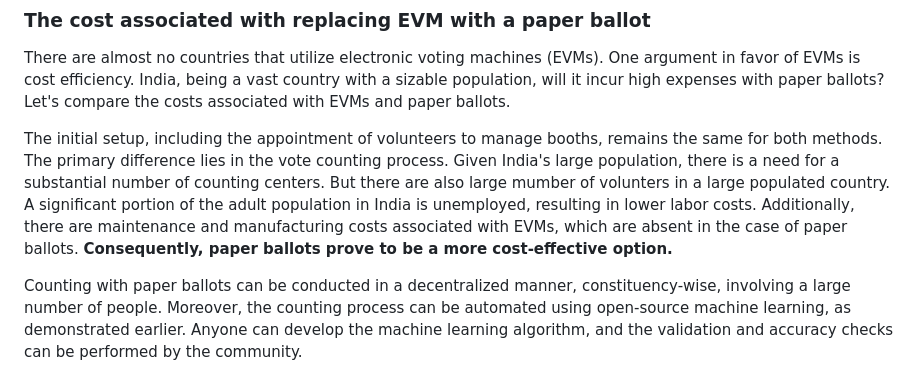
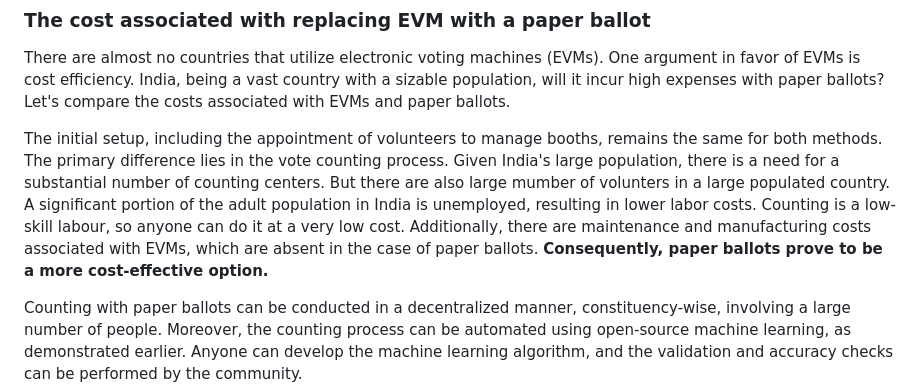
Before and after one commit to iambrainstorming/iambrainstorming.github.io, a Markdown page: src/chapters/the-lok-sabha-election-is-about-regional-parties-vs-one-party-dictatorship.md, the part around the change. GitHub-like rendering.

Commit message:
evm cost

```diff
--- a/src/chapters/the-lok-sabha-election-is-about-regional-parties-vs-one-party-dictatorship.md
+++ b/src/chapters/the-lok-sabha-election-is-about-regional-parties-vs-one-party-dictatorship.md
@@ -306,6 +306,6 @@ It's not that opensource software is necessarily better engineered...it is that
 
 There are almost no countries that utilize electronic voting machines (EVMs). One argument in favor of EVMs is cost efficiency. India, being a vast country with a sizable population, will it incur high expenses with paper ballots? Let's compare the costs associated with EVMs and paper ballots.
 
-The initial setup, including the appointment of volunteers to manage booths, remains the same for both methods. The primary difference lies in the vote counting process. Given India's large population, there is a need for a substantial number of counting centers. But there are also large mumber of volunters in a large populated country. A significant portion of the adult population in India is unemployed, resulting in lower labor costs. Additionally, there are maintenance and manufacturing costs associated with EVMs, which are absent in the case of paper ballots. **Consequently, paper ballots prove to be a more cost-effective option.**
+The initial setup, including the appointment of volunteers to manage booths, remains the same for both methods. The primary difference lies in the vote counting process. Given India's large population, there is a need for a substantial number of counting centers. But there are also large mumber of volunters in a large populated country. A significant portion of the adult population in India is unemployed, resulting in lower labor costs. Counting is a low-skill labour, so anyone can do it at a very low cost. Additionally, there are maintenance and manufacturing costs associated with EVMs, which are absent in the case of paper ballots. **Consequently, paper ballots prove to be a more cost-effective option.**
 
 Counting with paper ballots can be conducted in a decentralized manner, constituency-wise, involving a large number of people. Moreover, the counting process can be automated using open-source machine learning, as demonstrated earlier. Anyone can develop the machine learning algorithm, and the validation and accuracy checks can be performed by the community.
```
